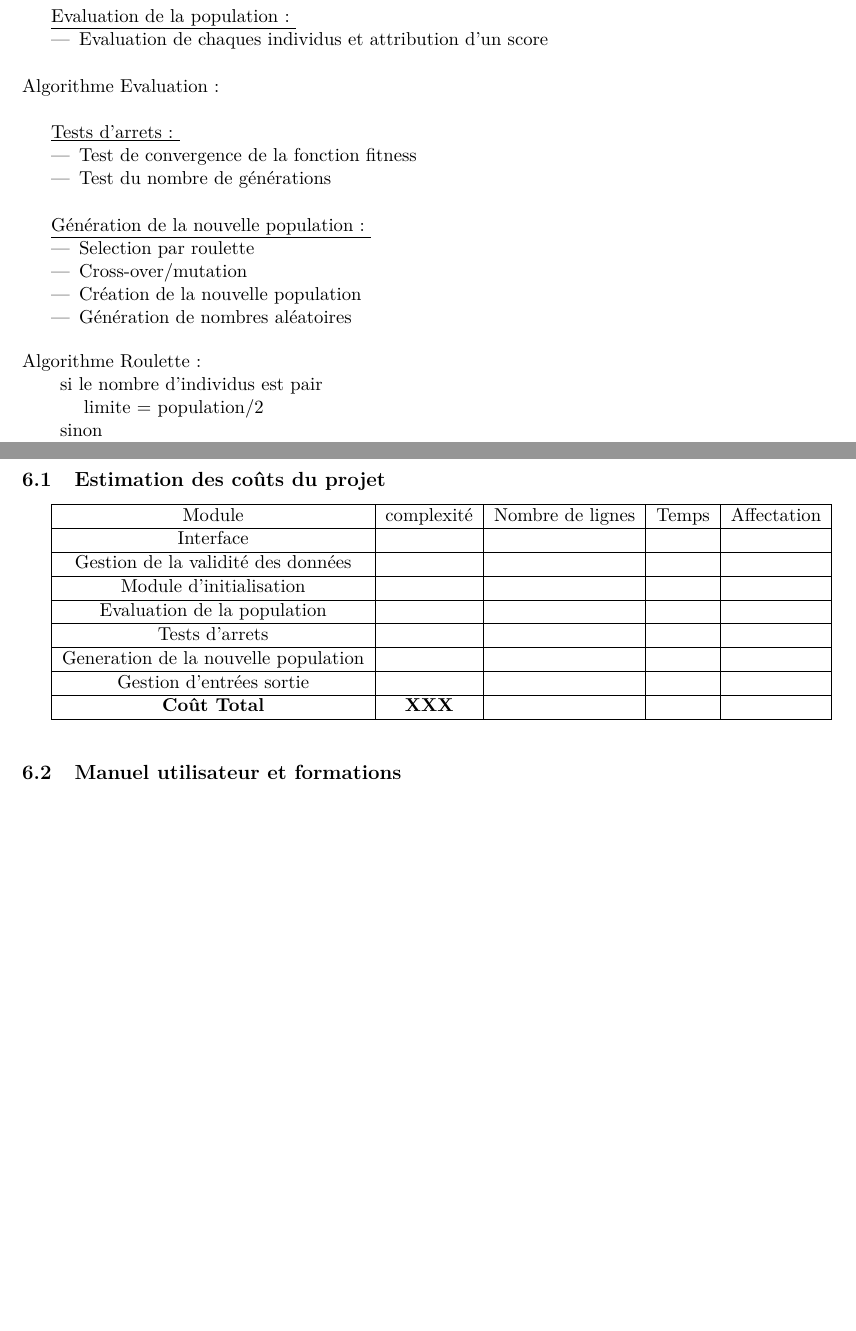
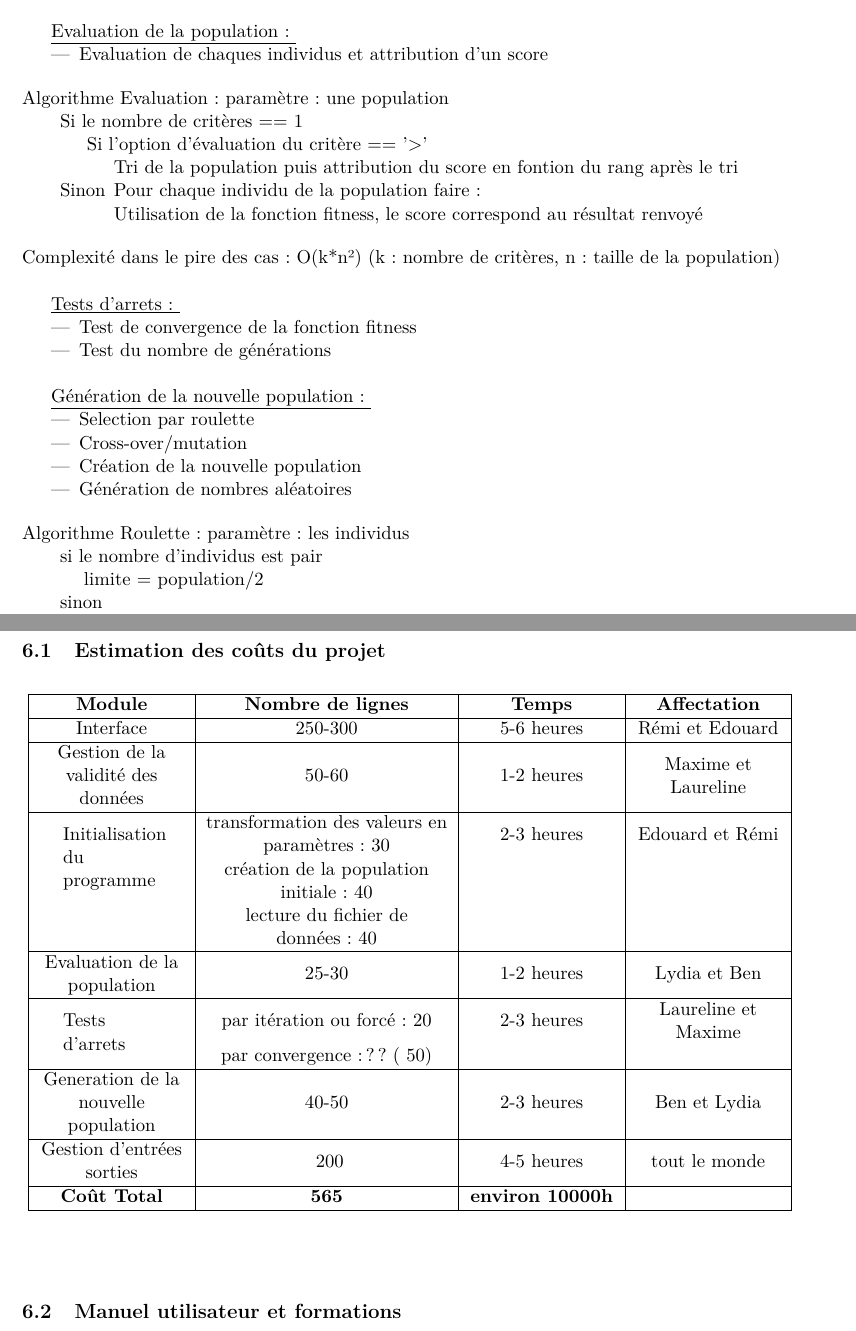
Before and after one commit to EdouardFouassier/ProjetS6, a LaTeX document (CahierDesCharges/CahierDesCharges.tex): two parts of pages 5 and 6 of 6 before the commit and two parts of pages 6 and 7 of 7 after it, joined at a grey line, cut so that both start at the same text, the shorter picture padded with empty space. Compiled offline with pdfLaTeX.

Commit message:
Ajout Tableau

```diff
--- a/CahierDesCharges/CahierDesCharges.tex
+++ b/CahierDesCharges/CahierDesCharges.tex
@@ -7,8 +7,9 @@
 \usepackage{graphicx}
 \usepackage{mathtools,amssymb,amsthm}
 \usepackage{lmodern}
+\usepackage{multirow}
 \usepackage{array}
-
+\usepackage{longtable}
 
 \title{\vspace{13em}{\huge Cahier des Charges}}
 \author{Edouard Fouassier - Maxime Gonthier - Benjamin Guillot\\
@@ -135,9 +136,18 @@
 
 		\underline{Evaluation de la population : }
 		\begin{itemize}
-			\item Evaluation de chaques individus et attribution d'un score\\
+			\item Evaluation de chaques individus et attribution d'un score
 		\end{itemize}
-		Algorithme Evaluation :\\
+		\begin{tabbing}
+		Algo\=rithme Evaluation : paramètre : une population\\
+			\>Si l\=e nombre de critères == 1\\
+			\>	\>Si l\='option d'évaluation du critère == '>'\\
+			\>	\>	\>Tri de la population puis attribution du score en fontion du rang après le tri\\
+			\>Sinon
+			\>	\>Pour chaque individu de la population faire :\\
+			\>	\>	\>Utilisation de la fonction fitness, le score correspond au résultat renvoyé
+		\end{tabbing}
+		Complexité dans le pire des cas : O(k*n²) (k : nombre de critères, n : taille de la population)\\
 
 		\underline{Tests d'arrets : }
 		\begin{itemize}
@@ -153,7 +163,7 @@
 			\item Génération de nombres aléatoires
 		\end{itemize}
 		\begin{tabbing}
-		Algo\=rithme Roulette :\\
+		Algo\=rithme Roulette : paramètre : les individus\\
 			\>si l\=e nombre d’individus est pair\\
 			\>	\>limite = population/2\\
 			\>sinon\\
@@ -184,18 +194,46 @@
 
 	\section{Autres aspects du projet}
 		\subsection{Estimation des coûts du projet}
-			\begin{tabular}{|c|c|c|c|c|}
-				\hline Module & complexité & Nombre de lignes & Temps & Affectation\\
-				\hline Interface &  &  &  & \\
-				\hline Gestion de la validité des données &  &  &  & \\
-				\hline Module d'initialisation &  &  &  & \\
-				\hline Evaluation de la population &  &  &  & \\
-				\hline Tests d'arrets &  &  &  & \\
-				\hline Generation de la nouvelle population &  &  &  & \\
-				\hline Gestion d'entrées sortie	&  &  &  & \\
-				\hline \textbf{Coût Total} & \textbf{XXX} & & & \\
+		%~ \begin{center}
+			%~ \begin{longtable}{|>{\centering}m{3cm}|>{\centering\arraybackslash}m{7cm}|>{\centering}m{4cm}|>{\centering}m{4cm}|}
+				%~ \hline Modules & Nombre de lignes & Temps & Affectation\\
+				%~ \hline \multicolumn{1}{|c|}{\textbf{Modules}} & \multicolumn{1}{c|}{\textbf{Nombre de lignes}} & \multicolumn{1}{|c|}{\textbf{Temps}} &\multicolumn{1}{|c|}{\textbf{Affectation}}\\
+				%~ \hline Interface & 250-300 & 5-6 heures & Rémi et Edouard\\
+				%~ \hline Gestion de la validité des données & 50-60 & 1-2 heures & Maxime et Laureline\\
+				%~ \hline
+				%~ \multirow{3}{0cm}{Initialisation du programme} & transformation des valeurs en paramètres : 30 & 2-3 heures & Edouard et Rémi\\
+																%~ & création de la population initiale : 40 & &\\
+																%~ & lecture du fichier de données : 40 & &\\
+				%~ \hline Evaluation de la population & 25-30 & 1-2 heures & Lydia et Ben\\
+				%~ \hline
+				%~ \multirow{2}{0cm}{Tests d'arrets} & par itération ou forcé : 20 & 2-3 heures  & Laureline et Maxime\\
+													%~ & par convergence : ?? (~50) & &\\
+				%~ \hline Generation de la nouvelle population & 40-50 & 2-3 heures & Ben et Lydia\\
+				%~ \hline Gestion d'entrées sorties & ~200 & 4-5 heures & tout le monde\\
+				%~ \hline \textbf{Coût Total} & \textbf{XXX} & & \\
+				%~ \hline
+				%~ \end{longtable}\vspace{1em}
+			%~ \end{center}
+
+
+
+			\begin{center}\begin{longtable}{|>{\centering}m{3cm}|>{\centering}m{5cm}|>{\centering}m{3cm}|>{\centering\arraybackslash}m{3cm}|}
+				\hline \multicolumn{1}{|c|}{\textbf{Module}} & \multicolumn{1}{c|}{\textbf{Nombre de lignes}} & \multicolumn{1}{c|}{\textbf{Temps}} & \multicolumn{1}{c|}{\textbf{Affectation}} \\
+				\hline 	Interface 								& 250-300 	& 5-6 heures 	& Rémi et Edouard		\\
+				\hline 	Gestion de la validité des données 		& 50-60 	& 1-2 heures 	& Maxime et Laureline	\\
 				\hline
-				\end{tabular}\vspace{1em}
+				\multirow{3}{2cm}{Initialisation du programme}	& transformation des valeurs en paramètres : 30 & 2-3 heures & Edouard et Rémi\\
+																& création de la population initiale : 40 & &\\
+																& lecture du fichier de données : 40 & &\\
+				\hline 	Evaluation de la population 			& 25-30 	& 1-2 heures	& Lydia et Ben			\\
+				\hline
+				\multirow{2}{2cm}{Tests d'arrets} & par itération ou forcé : 20 & 2-3 heures  & Laureline et Maxime\\
+												 & par convergence : ?? (~50) & &\\
+				\hline 	Generation de la nouvelle population 	& 40-50 	& 2-3 heures	& Ben et Lydia			\\
+				\hline 	Gestion d'entrées sorties 				& ~200 		& 4-5 heures	& tout le monde			\\
+				\hline \textbf{Coût Total} & \textbf{565} & \textbf{environ 10000h} & \\
+				\hline
+				\end{longtable}\vspace{1em}\end{center}
 
 		\subsection{Manuel utilisateur et formations}
 		Un manuel d'utilisation sera fourni pour conseiller à l’utilisateur les données les plus performantes pour avoir des solutions plus efficaces.
```
Also changed, not shown: CahierDesCharges/CahierDesCharges.pdf, CahierDesCharges/OrganigrammeV2.png (deleted), CahierDesCharges/OrganigrammeV3.jpeg (deleted), CahierDesCharges/OrganigrammeV4.png (added), CahierDesCharges/CahierDesCharges.tex (6 more changed lines), 3 other files.
